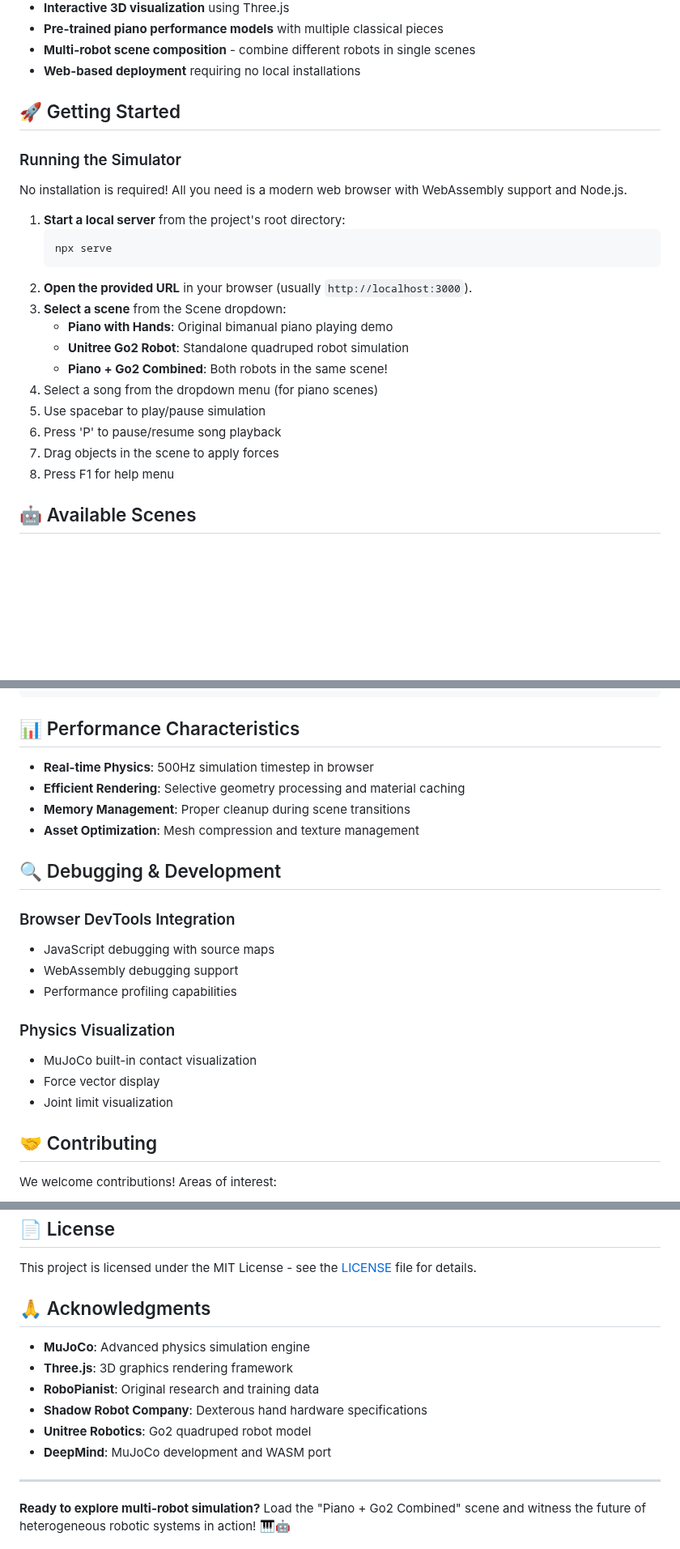
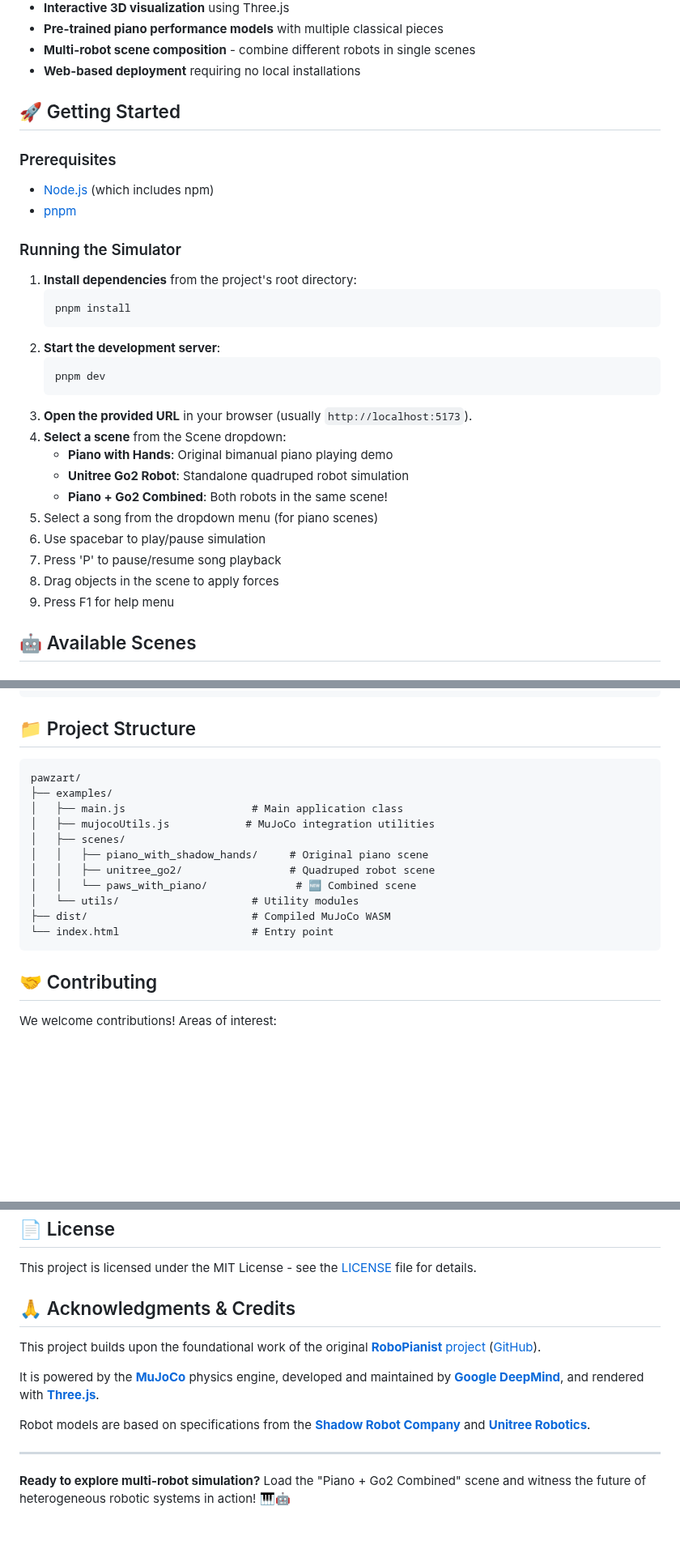
Before and after one commit to richafltr/pawzart, a Markdown page: README.md, 3 parts joined by grey strips. Shown at 81% size. Drawn GitHub-style; blank space fills up the shorter version.

````diff
--- a/README.md
+++ b/README.md
@@ -19,24 +19,30 @@ PawzArt combines advanced robotics simulation with musical performance, showcasi
 
 ## 🚀 Getting Started
 
+### Prerequisites
+- [Node.js](https://nodejs.org/en) (which includes npm)
+- [pnpm](https://pnpm.io/installation)
+
 ### Running the Simulator
 
-No installation is required! All you need is a modern web browser with WebAssembly support and Node.js.
-
-1. **Start a local server** from the project's root directory:
+1. **Install dependencies** from the project's root directory:
    ```bash
-   npx serve
+   pnpm install
    ```
-2. **Open the provided URL** in your browser (usually `http://localhost:3000`).
-2. **Select a scene** from the Scene dropdown:
+2. **Start the development server**:
+   ```bash
+   pnpm dev
+   ```
+3. **Open the provided URL** in your browser (usually `http://localhost:5173`).
+4. **Select a scene** from the Scene dropdown:
    - **Piano with Hands**: Original bimanual piano playing demo
    - **Unitree Go2 Robot**: Standalone quadruped robot simulation
    - **Piano + Go2 Combined**: Both robots in the same scene!
-3. Select a song from the dropdown menu (for piano scenes)
-4. Use spacebar to play/pause simulation
-5. Press 'P' to pause/resume song playback
-6. Drag objects in the scene to apply forces
-7. Press F1 for help menu
+5. Select a song from the dropdown menu (for piano scenes)
+6. Use spacebar to play/pause simulation
+7. Press 'P' to pause/resume song playback
+8. Drag objects in the scene to apply forces
+9. Press F1 for help menu
 
 ## 🤖 Available Scenes
 
@@ -207,24 +104,21 @@ The combined piano_with_go2 scene demonstrates:
 </mujoco>
 ```
 
-## 📊 Performance Characteristics
+## 📁 Project Structure
 
-- **Real-time Physics**: 500Hz simulation timestep in browser
-- **Efficient Rendering**: Selective geometry processing and material caching
-- **Memory Management**: Proper cleanup during scene transitions
-- **Asset Optimization**: Mesh compression and texture management
-
-## 🔍 Debugging & Development
-
-### Browser DevTools Integration
-- JavaScript debugging with source maps
-- WebAssembly debugging support
-- Performance profiling capabilities
-
-### Physics Visualization
-- MuJoCo built-in contact visualization
-- Force vector display
-- Joint limit visualization
+```
+pawzart/
+├── examples/
+│   ├── main.js                    # Main application class
+│   ├── mujocoUtils.js            # MuJoCo integration utilities
+│   ├── scenes/
+│   │   ├── piano_with_shadow_hands/     # Original piano scene
+│   │   ├── unitree_go2/                 # Quadruped robot scene
+│   │   └── paws_with_piano/              # 🆕 Combined scene
+│   └── utils/                     # Utility modules
+├── dist/                          # Compiled MuJoCo WASM
+└── index.html                     # Entry point
+```
 
 ## 🤝 Contributing
 
@@ -238,14 +132,13 @@ We welcome contributions! Areas of interest:
 
 This project is licensed under the MIT License - see the [LICENSE](LICENSE) file for details.
 
-## 🙏 Acknowledgments
+## 🙏 Acknowledgments & Credits
 
-- **MuJoCo**: Advanced physics simulation engine
-- **Three.js**: 3D graphics rendering framework
-- **RoboPianist**: Original research and training data
-- **Shadow Robot Company**: Dexterous hand hardware specifications
-- **Unitree Robotics**: Go2 quadruped robot model
-- **DeepMind**: MuJoCo development and WASM port
+This project builds upon the foundational work of the original [**RoboPianist** project](https://kzakka.com/robopianist/) ([GitHub](https://github.com/kevinzakka/robopianist-demo)).
+
+It is powered by the [**MuJoCo**](https://mujoco.org/) physics engine, developed and maintained by [**Google DeepMind**](https://deepmind.google/), and rendered with [**Three.js**](https://threejs.org/).
+
+Robot models are based on specifications from the [**Shadow Robot Company**](https://www.shadowrobot.com/) and [**Unitree Robotics**](https://www.unitree.com/).
 
 ---
 
````
Also changed, not shown: other parts of README.md (+5 -114 lines).
